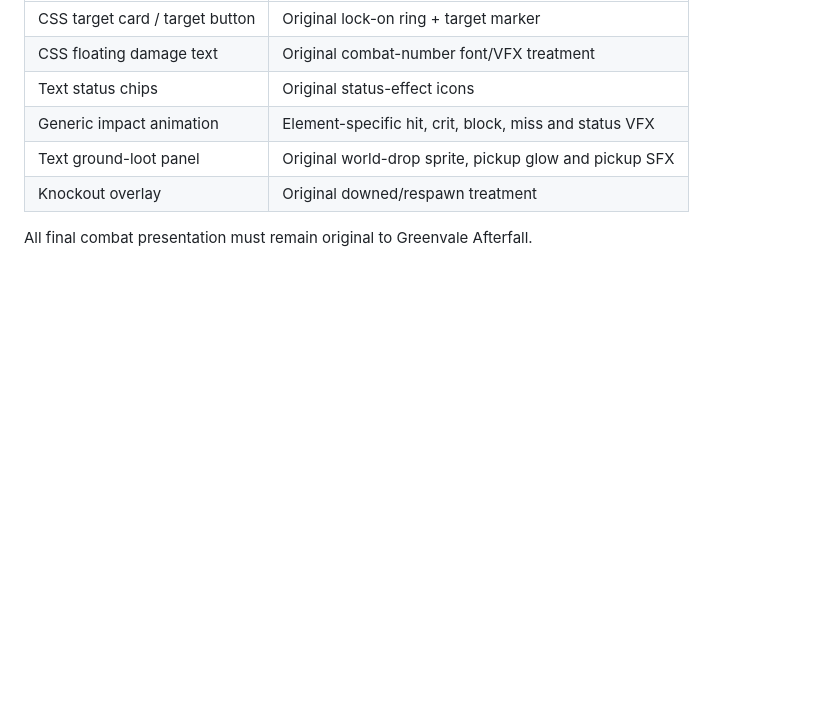
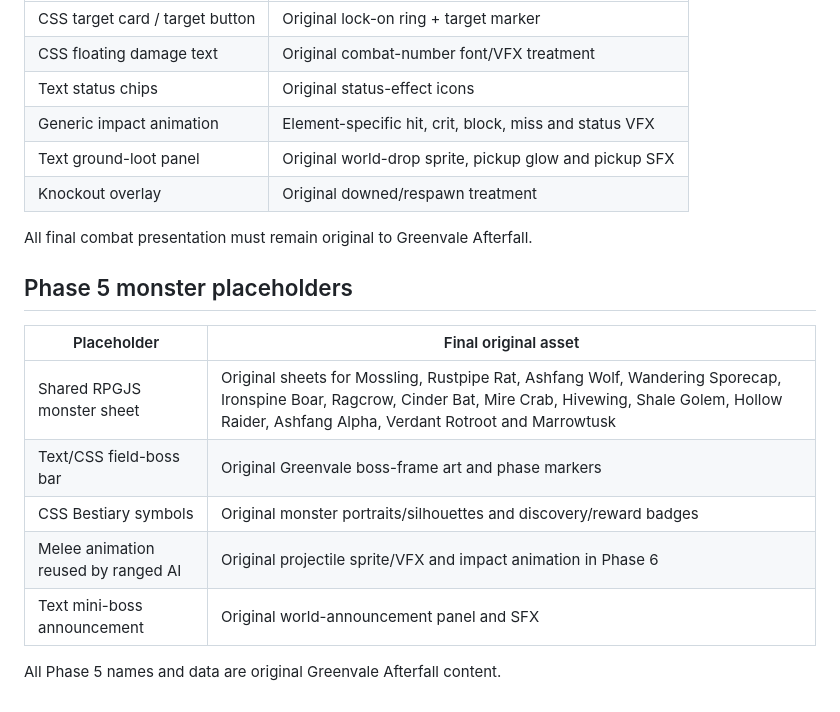
Before and after one commit to Iowzaza225/greenvale-rpgjs, a Markdown page: ASSET_TODO.md, the part around the change. Rendered like a GitHub page; blank space fills up the shorter version.

Commit message:
Phase 5: track monster and boss art placeholders

```diff
--- a/ASSET_TODO.md
+++ b/ASSET_TODO.md
@@ -67,3 +67,15 @@ The placeholder ids are stable so final art/audio can replace them without chang
 | Knockout overlay | Original downed/respawn treatment |
 
 All final combat presentation must remain original to Greenvale Afterfall.
+
+## Phase 5 monster placeholders
+
+| Placeholder | Final original asset |
+| --- | --- |
+| Shared RPGJS monster sheet | Original sheets for Mossling, Rustpipe Rat, Ashfang Wolf, Wandering Sporecap, Ironspine Boar, Ragcrow, Cinder Bat, Mire Crab, Hivewing, Shale Golem, Hollow Raider, Ashfang Alpha, Verdant Rotroot and Marrowtusk |
+| Text/CSS field-boss bar | Original Greenvale boss-frame art and phase markers |
+| CSS Bestiary symbols | Original monster portraits/silhouettes and discovery/reward badges |
+| Melee animation reused by ranged AI | Original projectile sprite/VFX and impact animation in Phase 6 |
+| Text mini-boss announcement | Original world-announcement panel and SFX |
+
+All Phase 5 names and data are original Greenvale Afterfall content.
```
